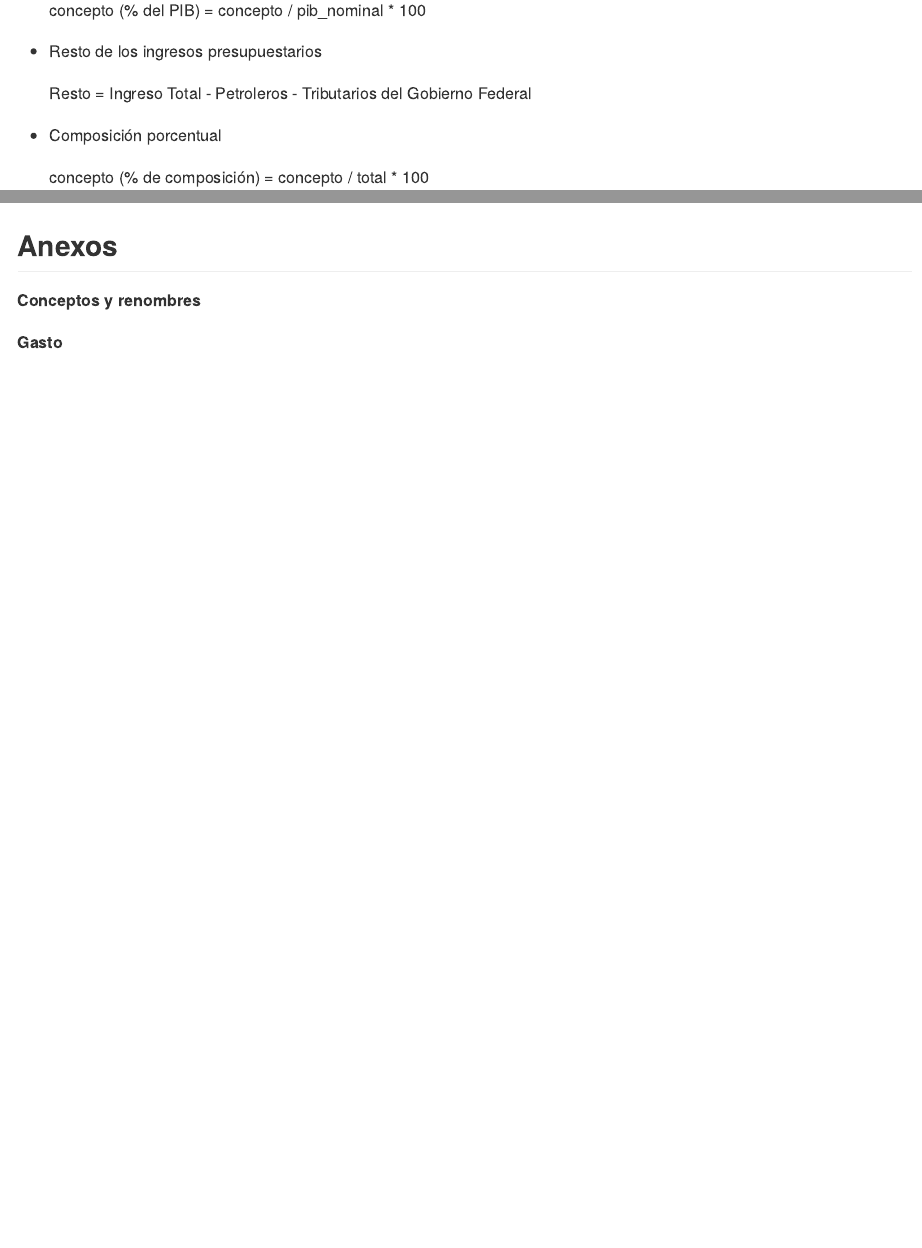
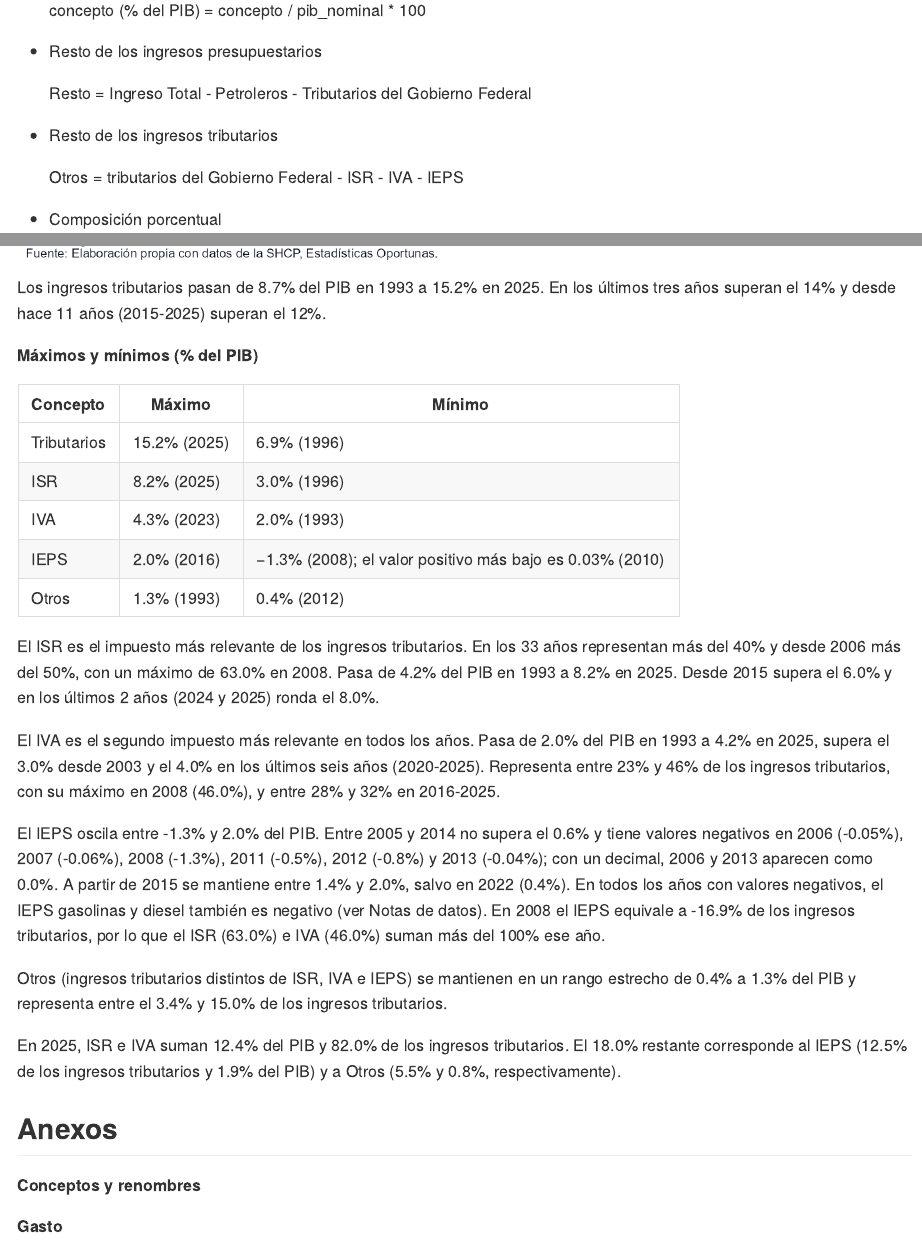
Before and after one commit to Jose-Castanedas/finanzas_publicas_mexico, an R Markdown document (analysis/analisis_finanzas_publicas_mexico.Rmd): the page in a window 1100 px wide, from 4620 px down, and a second part further down, joined at a grey line. The pictures show the output file analysis/analisis_finanzas_publicas_mexico.md that the author committed with the source, drawn offline in the style of GitHub; long lines of code are wrapped.

Commit message:
docs: agrega interpretación de la pregunta 2

````diff
--- a/analysis/analisis_finanzas_publicas_mexico.Rmd
+++ b/analysis/analisis_finanzas_publicas_mexico.Rmd
@@ -177,11 +177,16 @@ Los archivos originales se descargaron en formato .xls. Al intentar leerlos en R
 
   Resto = Ingreso Total - Petroleros - Tributarios del Gobierno Federal
 
+- Resto de los ingresos tributarios
+
+  Otros = tributarios del Gobierno Federal - ISR - IVA - IEPS
+
 - Composición porcentual
 
   concepto (% de composición) = concepto / total * 100
 
   Donde total es el agregado al que pertenece el concepto.
+
 
 ## Código
 
@@ -413,6 +418,27 @@ ggsave("../figures/grafica_02_recaudacion_tributaria.png",
 include_graphics("../figures/grafica_02_recaudacion_tributaria.png")
 ```
 
+Los ingresos tributarios pasan de 8.7% del PIB en 1993 a 15.2% en 2025. En los últimos tres años superan el 14% y desde hace 11 años (2015-2025) superan el 12%.
+
+**Máximos y mínimos (% del PIB)**
+
+| Concepto     | Máximo                                                    | Mínimo                                                       |
+|--------------|-----------------------------------------------------------|--------------------------------------------------------------|
+| Tributarios  | 15.2% (2025)                                              | 6.9% (1996)                                                  |
+| ISR          | 8.2% (2025)                                               | 3.0% (1996)                                                  |
+| IVA          | 4.3% (2023)                                               | 2.0% (1993)                                                  |
+| IEPS         | 2.0% (2016)                                               | −1.3% (2008); el valor positivo más bajo es 0.03% (2010)     |
+| Otros        | 1.3% (1993)                                               | 0.4% (2012)                                                  |
+
+El ISR es el impuesto más relevante de los ingresos tributarios. En los 33 años representan más del 40% y desde 2006 más del 50%, con un máximo de 63.0% en 2008. Pasa de 4.2% del PIB en 1993 a 8.2% en 2025. Desde 2015 supera el 6.0% y en los últimos 2 años (2024 y 2025) ronda el 8.0%.
+
+El IVA es el segundo impuesto más relevante en todos los años. Pasa de 2.0% del PIB en 1993 a 4.2% en 2025, supera el 3.0% desde 2003 y el 4.0% en los últimos seis años (2020-2025). Representa entre 23% y 46% de los ingresos tributarios, con su máximo en 2008 (46.0%), y entre 28% y 32% en 2016-2025.
+
+El IEPS oscila entre -1.3% y 2.0% del PIB. Entre 2005 y 2014 no supera el 0.6% y tiene valores negativos en 2006 (-0.05%), 2007 (-0.06%), 2008 (-1.3%), 2011 (-0.5%), 2012 (-0.8%) y 2013 (-0.04%); con un decimal, 2006 y 2013 aparecen como 0.0%. A partir de 2015 se mantiene entre 1.4% y 2.0%, salvo en 2022 (0.4%). En todos los años con valores negativos, el IEPS gasolinas y diesel también es negativo (ver Notas de datos). En 2008 el IEPS equivale a -16.9% de los ingresos tributarios, por lo que el ISR (63.0%) e IVA (46.0%) suman más del 100% ese año.
+
+Otros (ingresos tributarios distintos de ISR, IVA e IEPS) se mantienen en un rango estrecho de 0.4% a 1.3% del PIB y representa entre el 3.4% y 15.0% de los ingresos tributarios.
+
+En 2025, ISR e IVA suman 12.4% del PIB y 82.0% de los ingresos tributarios. El 18.0% restante corresponde al IEPS (12.5% de los ingresos tributarios y 1.9% del PIB) y a Otros (5.5% y 0.8%, respectivamente).
 
 ## Anexos
 
````
Also changed, not shown: analysis/analisis_finanzas_publicas_mexico.md.
